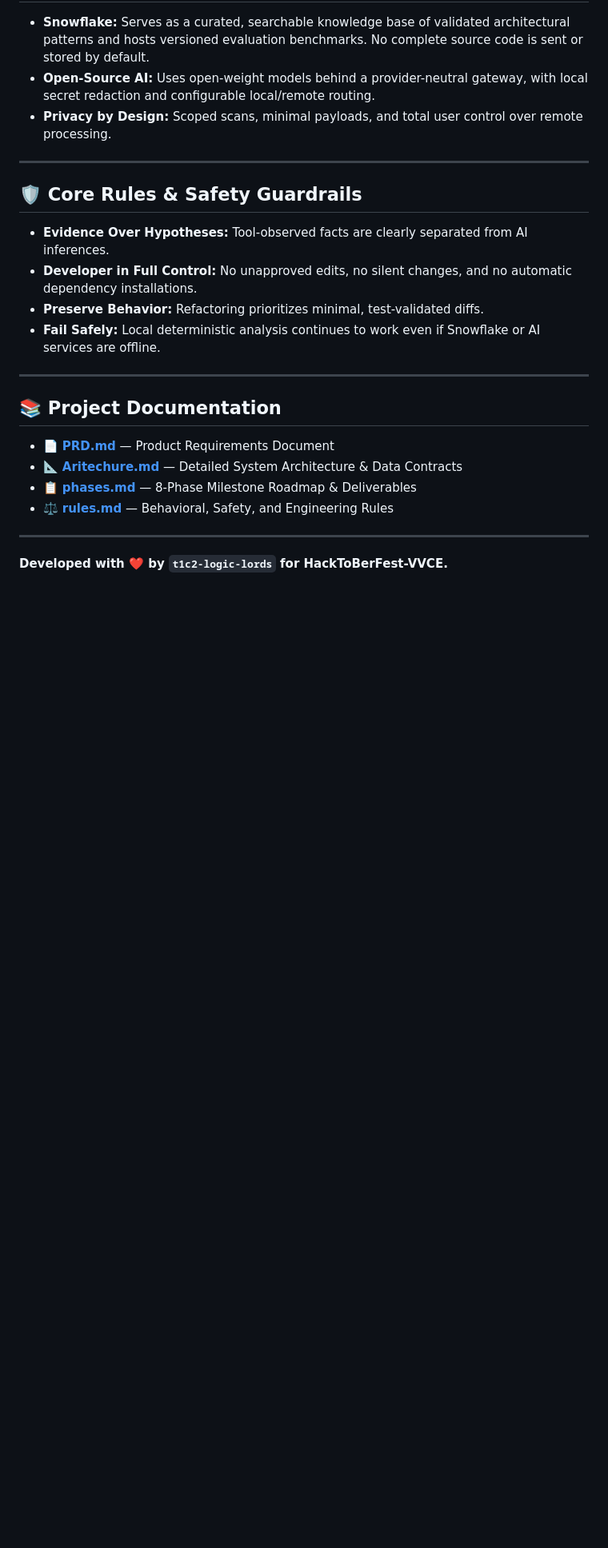
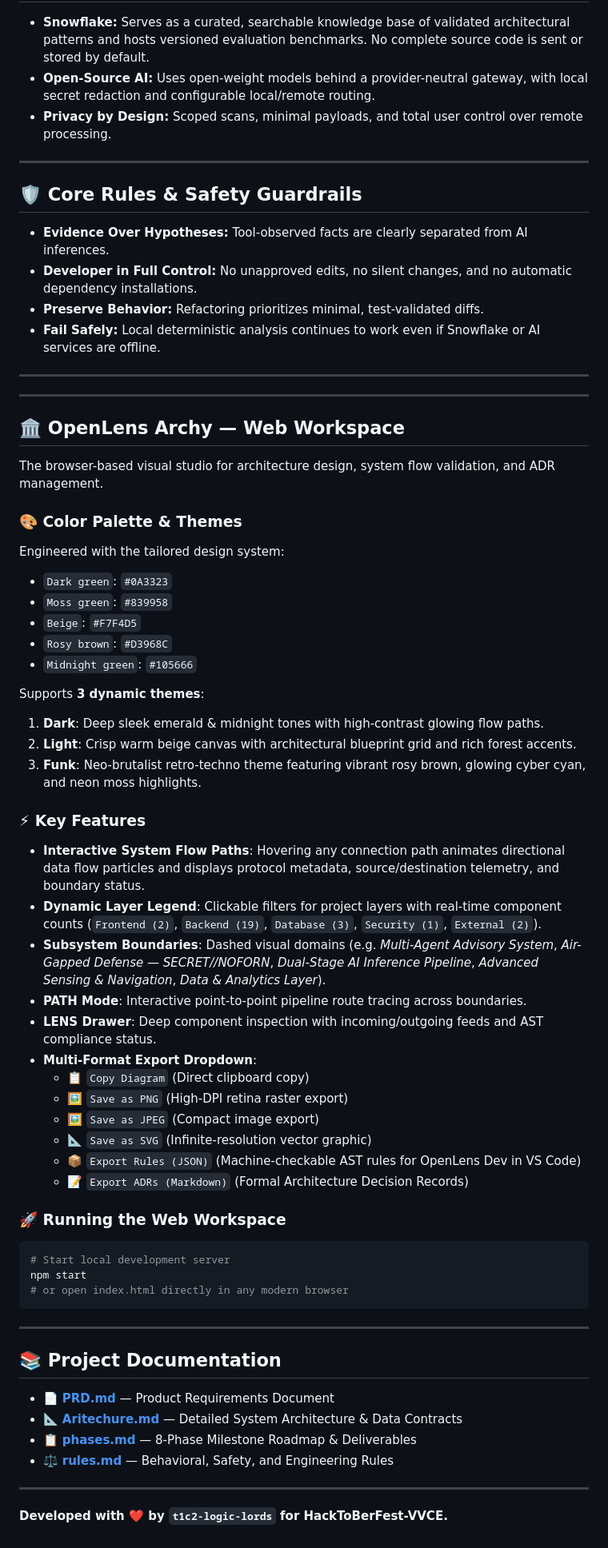
Before and after one commit to HackToBerFest-VVCE/t1c2-logic-lords, a Markdown page: README.md, the part around the change. Shown at 80% size. Rendered like a GitHub page; blank space fills up the shorter version.

Commit message:
docs: document OpenLens Archy visualizer, themes, and export options

````diff
--- a/README.md
+++ b/README.md
@@ -57,6 +57,48 @@ flowchart LR
 
 ---
 
+---
+
+## 🏛️ OpenLens Archy — Web Workspace
+
+The browser-based visual studio for architecture design, system flow validation, and ADR management.
+
+### 🎨 Color Palette & Themes
+Engineered with the tailored design system:
+- `Dark green`: `#0A3323`
+- `Moss green`: `#839958`
+- `Beige`: `#F7F4D5`
+- `Rosy brown`: `#D3968C`
+- `Midnight green`: `#105666`
+
+Supports **3 dynamic themes**:
+1. **Dark**: Deep sleek emerald & midnight tones with high-contrast glowing flow paths.
+2. **Light**: Crisp warm beige canvas with architectural blueprint grid and rich forest accents.
+3. **Funk**: Neo-brutalist retro-techno theme featuring vibrant rosy brown, glowing cyber cyan, and neon moss highlights.
+
+### ⚡ Key Features
+- **Interactive System Flow Paths**: Hovering any connection path animates directional data flow particles and displays protocol metadata, source/destination telemetry, and boundary status.
+- **Dynamic Layer Legend**: Clickable filters for project layers with real-time component counts (`Frontend (2)`, `Backend (19)`, `Database (3)`, `Security (1)`, `External (2)`).
+- **Subsystem Boundaries**: Dashed visual domains (e.g. *Multi-Agent Advisory System*, *Air-Gapped Defense — SECRET//NOFORN*, *Dual-Stage AI Inference Pipeline*, *Advanced Sensing & Navigation*, *Data & Analytics Layer*).
+- **PATH Mode**: Interactive point-to-point pipeline route tracing across boundaries.
+- **LENS Drawer**: Deep component inspection with incoming/outgoing feeds and AST compliance status.
+- **Multi-Format Export Dropdown**:
+  - 📋 `Copy Diagram` (Direct clipboard copy)
+  - 🖼️ `Save as PNG` (High-DPI retina raster export)
+  - 🖼️ `Save as JPEG` (Compact image export)
+  - 📐 `Save as SVG` (Infinite-resolution vector graphic)
+  - 📦 `Export Rules (JSON)` (Machine-checkable AST rules for OpenLens Dev in VS Code)
+  - 📝 `Export ADRs (Markdown)` (Formal Architecture Decision Records)
+
+### 🚀 Running the Web Workspace
+```bash
+# Start local development server
+npm start
+# or open index.html directly in any modern browser
+```
+
+---
+
 ## 📚 Project Documentation
 
 * 📄 **[PRD.md](PRD.md)** — Product Requirements Document
````
